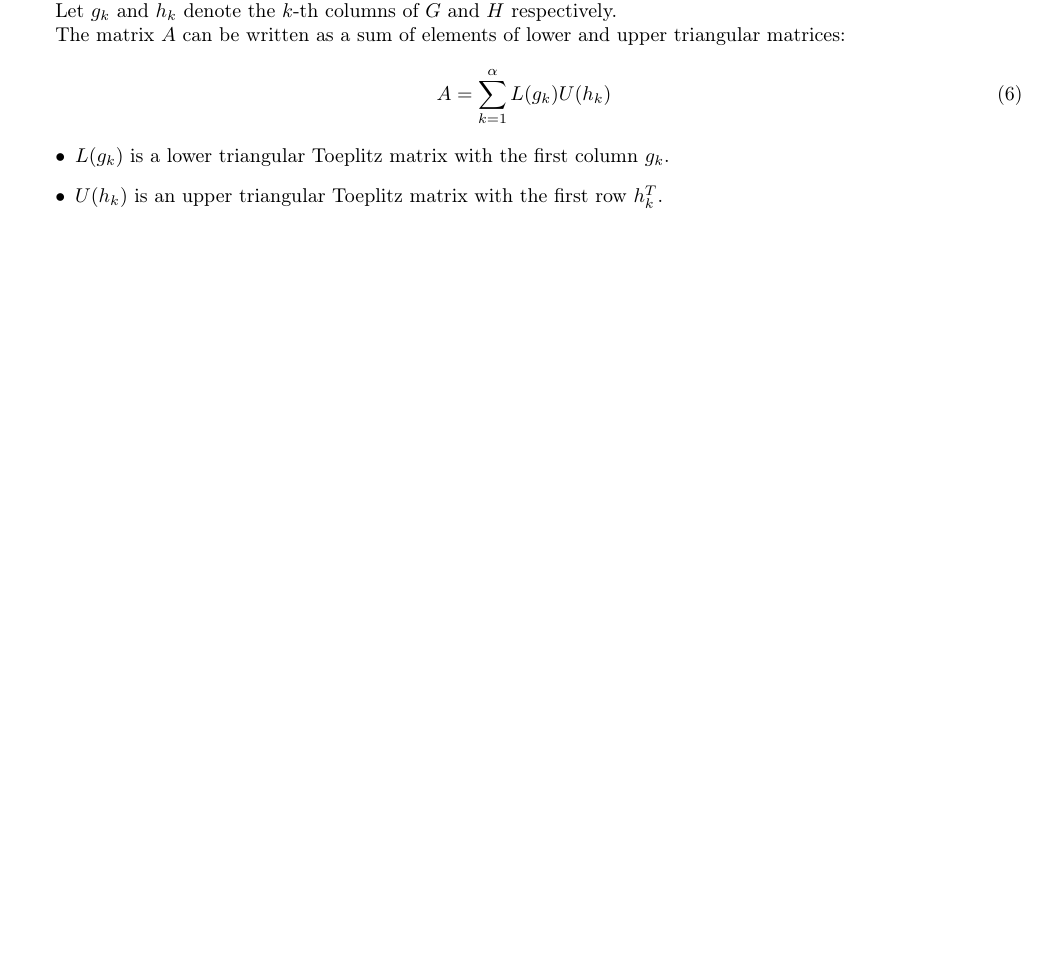
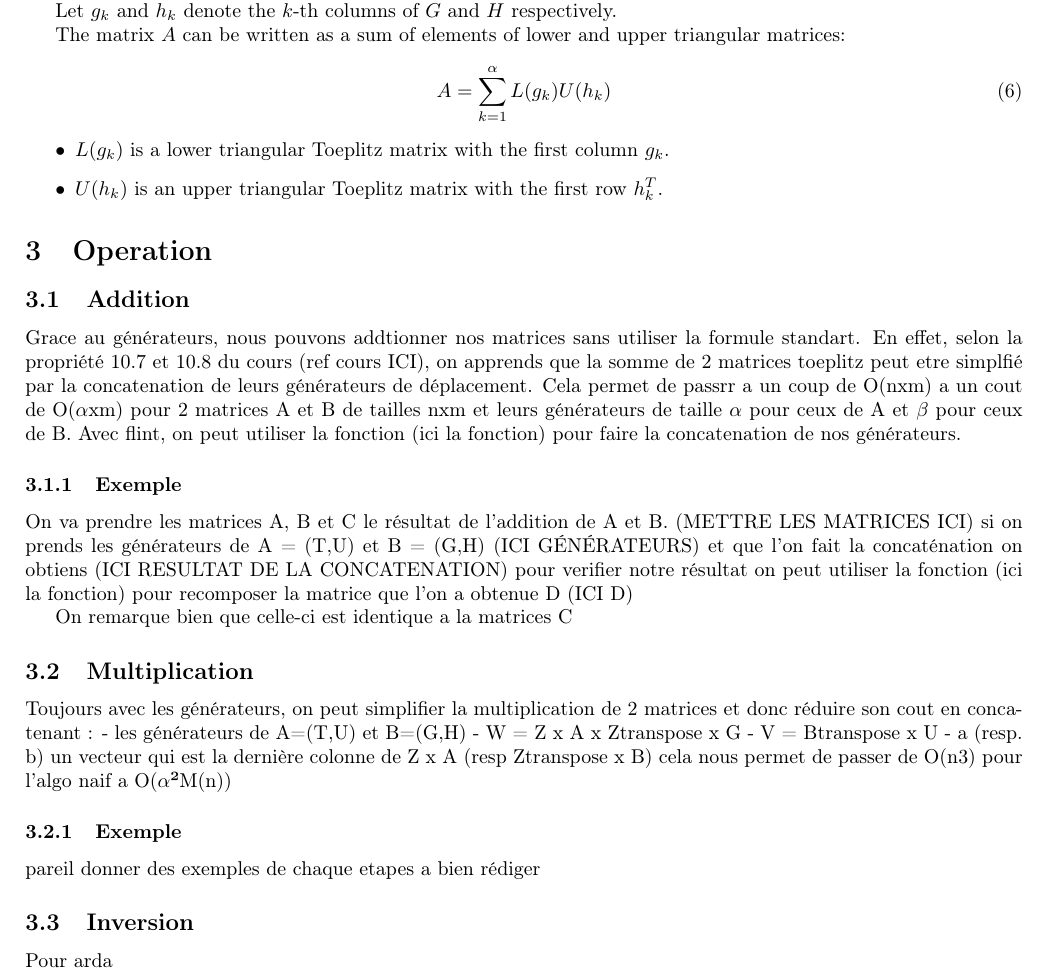
Before and after one commit to Rafael-LLamas/Projet-CCA-groupe-6, a LaTeX document (report/main.tex, which reads report/chapters/ch2.tex): part of page 4 of 5, cut so that both start at the same text, the shorter picture padded with empty space. Compiled offline with pdfLaTeX.

Commit message:
debut rédaction de ma partie

```diff
--- /dev/null
+++ b/report/chapters/ch2.tex
@@ -0,0 +1,34 @@
+\section{Operation}
+
+\subsection{Addition}
+ Grace au générateurs, nous pouvons addtionner nos matrices sans utiliser la formule standart.
+ En effet, selon la propriété 10.7 et 10.8 du cours (ref cours ICI), on apprends que la somme de 2 matrices toeplitz peut etre simplfié par la concatenation de leurs générateurs de déplacement.
+ Cela permet de passrr a un coup de O(nxm) a un cout de O($\alpha$xm) pour 2 matrices A et B de tailles nxm et leurs générateurs de taille $\alpha$ pour ceux de A et $\beta$ pour ceux de B.
+ Avec flint, on peut utiliser la fonction
+ (ici la fonction)
+pour faire la concatenation de nos générateurs.
+ \subsubsection{Exemple}
+On va prendre les matrices A, B et C le résultat de l'addition de A et B.
+(METTRE LES MATRICES ICI)
+si on prends les générateurs de A = (T,U) et B = (G,H)
+(ICI GÉNÉRATEURS)
+et que l'on fait la concaténation on obtiens
+(ICI RESULTAT DE LA CONCATENATION)
+pour verifier notre résultat on peut utiliser la fonction
+(ici la fonction)
+pour recomposer la matrice que l'on a obtenue D
+(ICI D)
+
+On remarque bien que celle-ci est identique a la matrices C
+
+\subsection{Multiplication}
+Toujours avec les générateurs, on peut simplifier la multiplication de 2 matrices et donc réduire son cout en concatenant :
+- les générateurs de A=(T,U) et B=(G,H)
+- W = Z x A x Ztranspose x G
+- V = Btranspose x U
+- a (resp. b) un vecteur qui est la dernière colonne de Z x A (resp Ztranspose x B)
+cela nous permet de passer de O(n3) pour l'algo naif a O($\alpha$²M(n))
+\subsubsection{Exemple}
+pareil donner des exemples de chaque etapes a bien rédiger
+\subsection{Inversion}
+Pour arda
```
Also changed, not shown: report/main.tex (+1 -0 lines), report/main.pdf, 2 other files.
